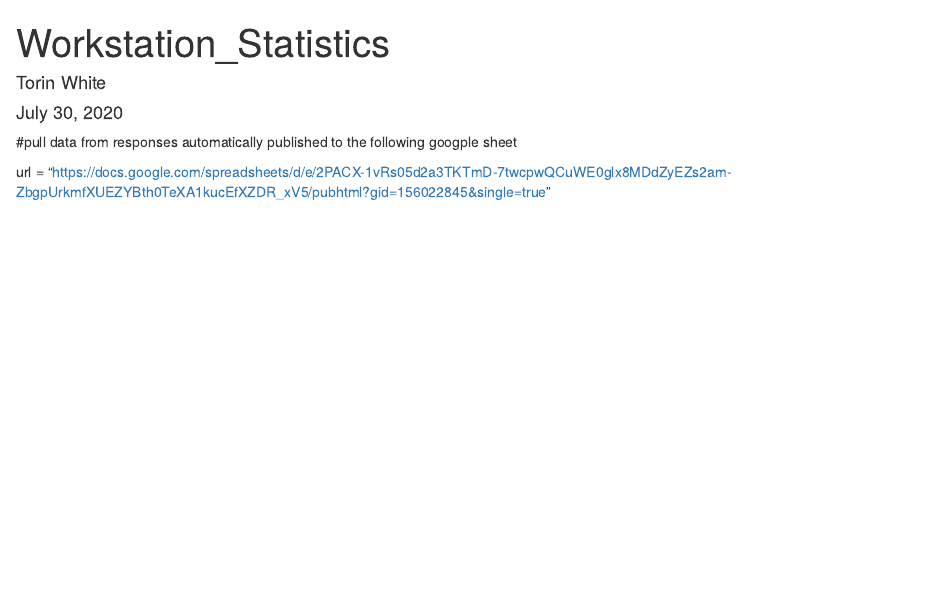
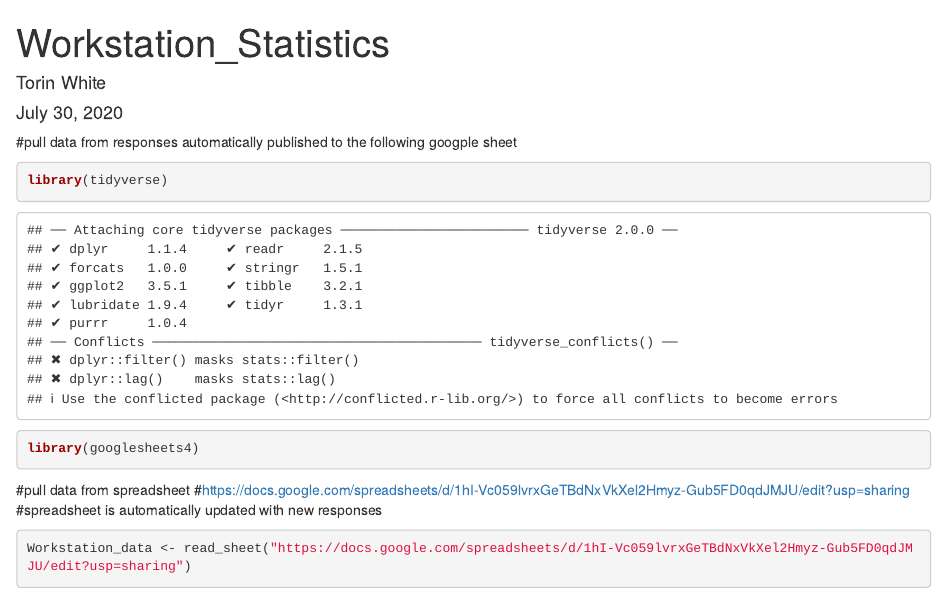
Before and after one commit to torwhite/IRC_Workstation_Statistics, an R Markdown document (Workstation_RMD.Rmd): the page in a window 1100 px wide, from its top. Rendered offline with R 4.5, knitr and Pandoc, with nearby package versions; some code elsewhere in the file could not run offline.

Commit message:
pull data from google sheet url

````diff
--- a/Workstation_RMD.Rmd
+++ b/Workstation_RMD.Rmd
@@ -6,5 +6,14 @@ output: html_document
 ---
 
 #pull data from responses automatically published to the following googple sheet
+```{r library_load}
+library(tidyverse)
+library(googlesheets4)
+```
 
-url = "https://docs.google.com/spreadsheets/d/e/2PACX-1vRs05d2a3TKTmD-7twcpwQCuWE0glx8MDdZyEZs2am-ZbgpUrkmfXUEZYBth0TeXA1kucEfXZDR_xV5/pubhtml?gid=156022845&single=true"
+#pull data from spreadsheet
+#https://docs.google.com/spreadsheets/d/1hI-Vc059lvrxGeTBdNxVkXel2Hmyz-Gub5FD0qdJMJU/edit?usp=sharing
+#spreadsheet is automatically updated with new responses
+```{r Workstation_data}
+Workstation_data <- read_sheet("https://docs.google.com/spreadsheets/d/1hI-Vc059lvrxGeTBdNxVkXel2Hmyz-Gub5FD0qdJMJU/edit?usp=sharing")
+```
````
